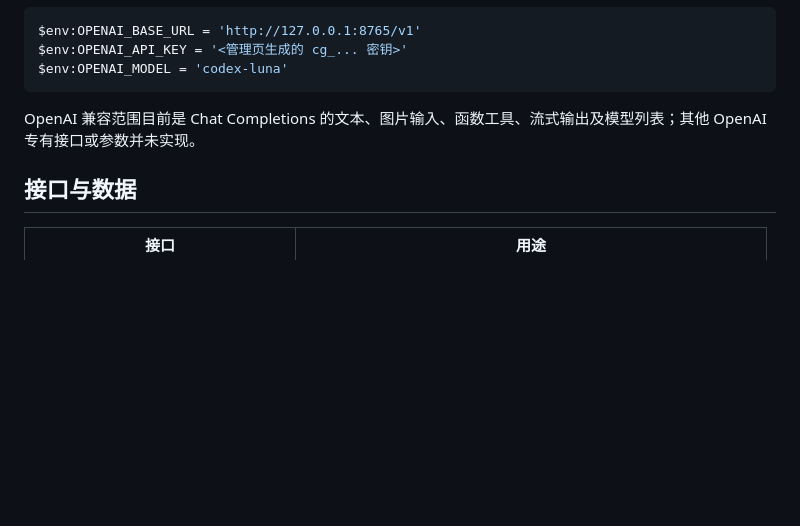
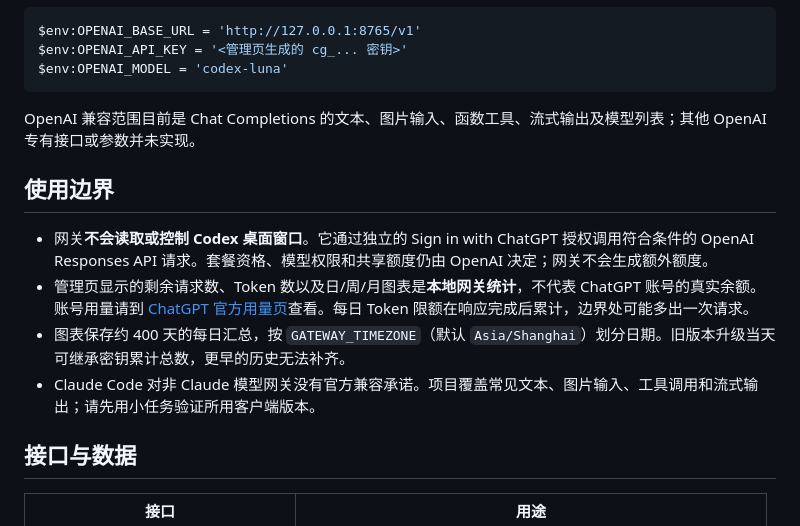
Before and after one commit to yk4023/gpt_web_ui, a Markdown page: README.md, the part around one of its changes. GitHub-like rendering; blank space fills up the shorter version.

```diff
--- a/README.md
+++ b/README.md
@@ -93,6 +95,13 @@ $env:OPENAI_MODEL = 'codex-luna'
 
 OpenAI 兼容范围目前是 Chat Completions 的文本、图片输入、函数工具、流式输出及模型列表；其他 OpenAI 专有接口或参数并未实现。
 
+## 使用边界
+
+- 网关**不会读取或控制 Codex 桌面窗口**。它通过独立的 Sign in with ChatGPT 授权调用符合条件的 OpenAI Responses API 请求。套餐资格、模型权限和共享额度仍由 OpenAI 决定；网关不会生成额外额度。
+- 管理页显示的剩余请求数、Token 数以及日/周/月图表是**本地网关统计**，不代表 ChatGPT 账号的真实余额。账号用量请到 [ChatGPT 官方用量页](https://chatgpt.com/settings/usage)查看。每日 Token 限额在响应完成后累计，边界处可能多出一次请求。
+- 图表保存约 400 天的每日汇总，按 `GATEWAY_TIMEZONE`（默认 `Asia/Shanghai`）划分日期。旧版本升级当天可继承密钥累计总数，更早的历史无法补齐。
+- Claude Code 对非 Claude 模型网关没有官方兼容承诺。项目覆盖常见文本、图片输入、工具调用和流式输出；请先用小任务验证所用客户端版本。
+
 ## 接口与数据
 
 | 接口 | 用途 |
```
Also changed, not shown: other parts of README.md (+23 -21 lines), docs/blog.zh-CN.md (+18 -2 lines).
